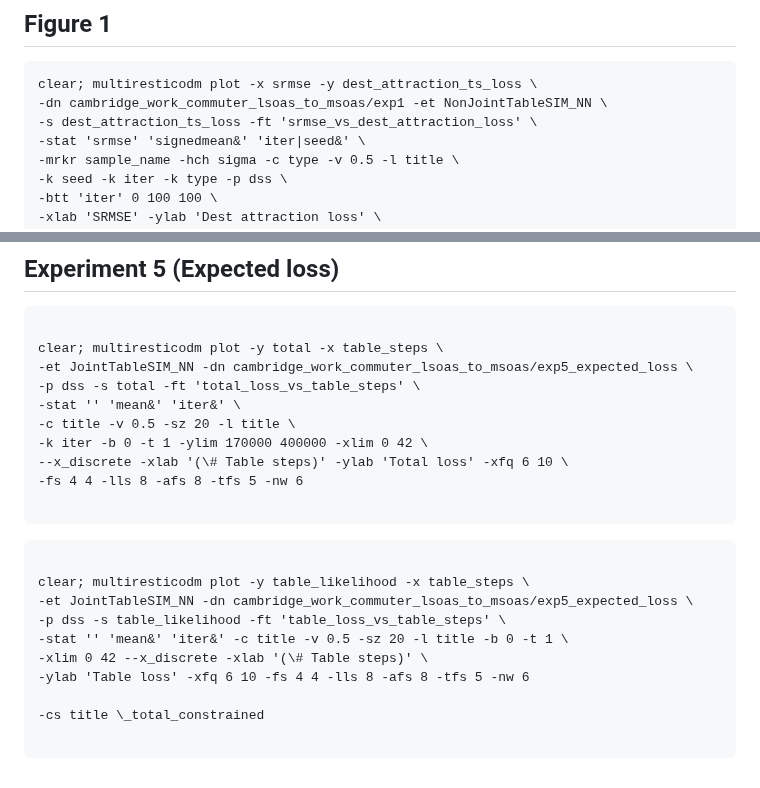
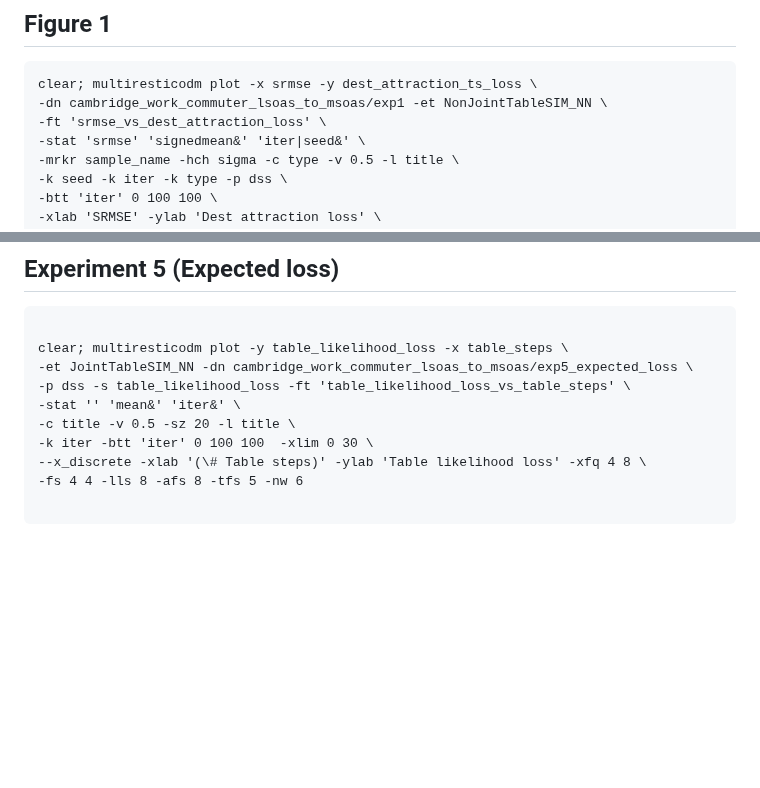
Before and after one commit to YannisZa/GeNSIT, a Markdown page: docs/experiment_reproducibility.md, 2 parts joined by grey strips. Rendered like a GitHub page; blank space fills up the shorter version.

Commit message:
updated repro doc

````diff
--- a/docs/experiment_reproducibility.md
+++ b/docs/experiment_reproducibility.md
@@ -72,7 +72,7 @@ clear; multiresticodm summarise -s table -s intensity \
 ```
 clear; multiresticodm plot -x srmse -y dest_attraction_ts_loss \
 -dn cambridge_work_commuter_lsoas_to_msoas/exp1 -et NonJointTableSIM_NN \
--s dest_attraction_ts_loss -ft 'srmse_vs_dest_attraction_loss' \
+-ft 'srmse_vs_dest_attraction_loss' \
 -stat 'srmse' 'signedmean&' 'iter|seed&' \
 -mrkr sample_name -hch sigma -c type -v 0.5 -l title \
 -k seed -k iter -k type -p dss \
@@ -112,26 +112,13 @@ clear; multiresticodm plot -y srmse -x 'iter&seed' -x sigma \
 
 ```
 
-clear; multiresticodm plot -y total -x table_steps \
+clear; multiresticodm plot -y table_likelihood_loss -x table_steps \
 -et JointTableSIM_NN -dn cambridge_work_commuter_lsoas_to_msoas/exp5_expected_loss \
--p dss -s total -ft 'total_loss_vs_table_steps' \
+-p dss -s table_likelihood_loss -ft 'table_likelihood_loss_vs_table_steps' \
 -stat '' 'mean&' 'iter&' \
 -c title -v 0.5 -sz 20 -l title \
--k iter -b 0 -t 1 -ylim 170000 400000 -xlim 0 42 \
---x_discrete -xlab '(\# Table steps)' -ylab 'Total loss' -xfq 6 10 \
+-k iter -btt 'iter' 0 100 100  -xlim 0 30 \
+--x_discrete -xlab '(\# Table steps)' -ylab 'Table likelihood loss' -xfq 4 8 \
 -fs 4 4 -lls 8 -afs 8 -tfs 5 -nw 6
 
 ```
-
-```
-
-clear; multiresticodm plot -y table_likelihood -x table_steps \
--et JointTableSIM_NN -dn cambridge_work_commuter_lsoas_to_msoas/exp5_expected_loss \
--p dss -s table_likelihood -ft 'table_loss_vs_table_steps' \
--stat '' 'mean&' 'iter&' -c title -v 0.5 -sz 20 -l title -b 0 -t 1 \
--xlim 0 42 --x_discrete -xlab '(\# Table steps)' \
--ylab 'Table loss' -xfq 6 10 -fs 4 4 -lls 8 -afs 8 -tfs 5 -nw 6
-
--cs title \_total_constrained
-
-```
````
